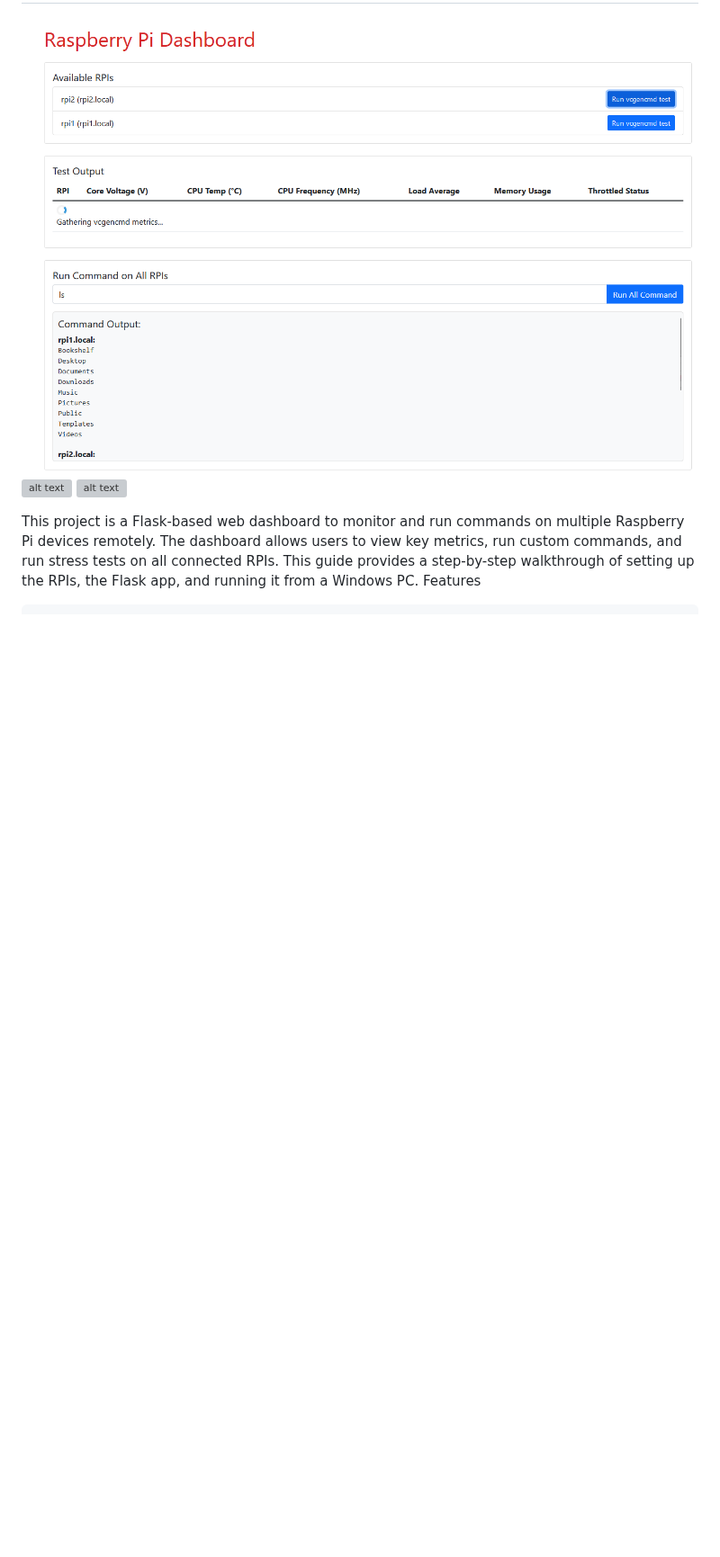
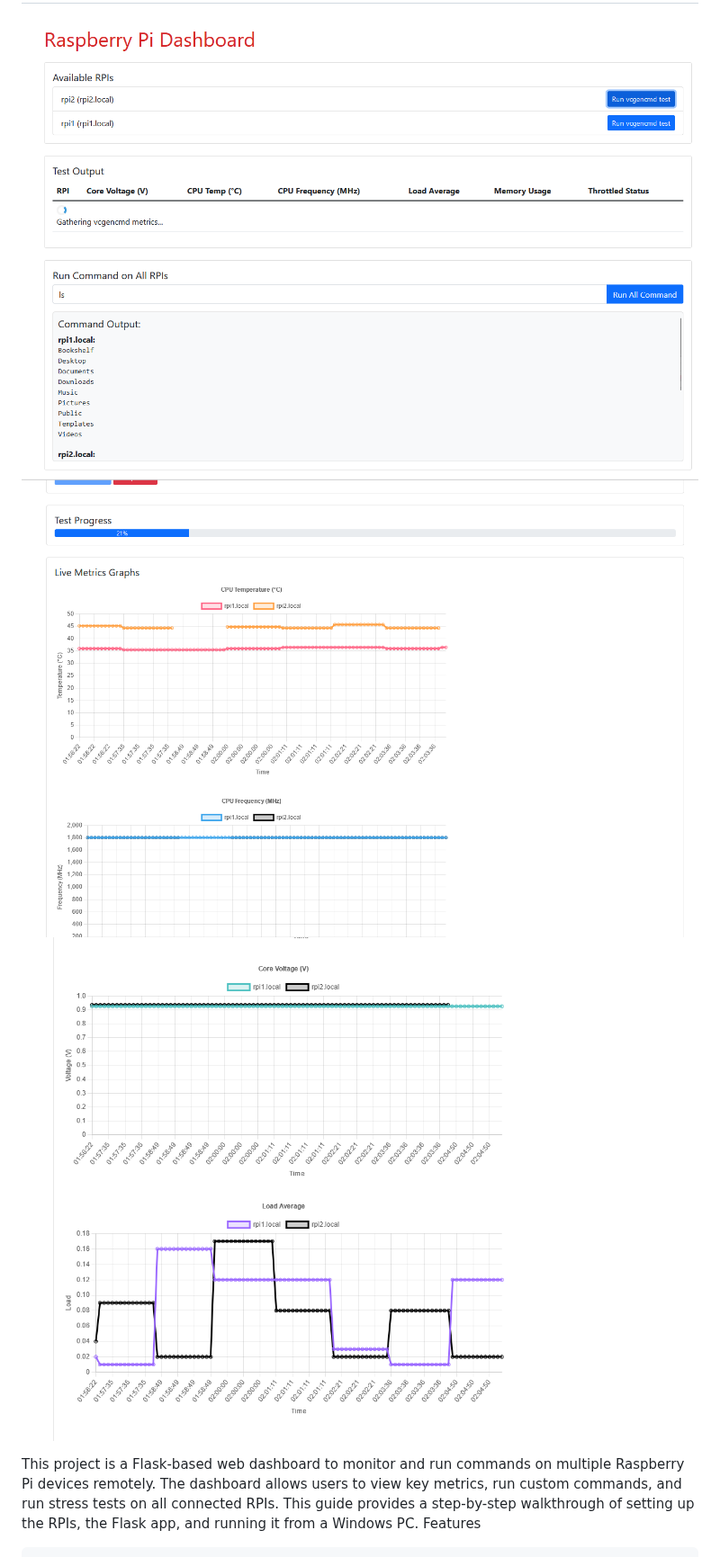
Before and after one commit to etcyl/rpi_dashboard, a Markdown page: README.md, the part around the change. Shown at 90% size. Drawn GitHub-style; blank space fills up the shorter version; grey boxes are pictures that could not be loaded.

```diff
--- a/README.md
+++ b/README.md
@@ -1,8 +1,8 @@
 # Raspberry Pi Dashboard - Flask App
 
 ![alt text](https://github.com/etcyl/rpi_dashboard/blob/main/Screenshot%202024-09-21%20221403.png)
-![alt text](https://github.com/etcyl/rpi_dashboard/blob/main/Screenshot%202024-09-22%020506.png)
-![alt text](https://github.com/etcyl/rpi_dashboard/blob/main/Screenshot%202024-09-22%020601.png)
+![alt text](https://github.com/etcyl/rpi_dashboard/blob/main/Screenshot%202024-09-22%20020506.png)
+![alt text](https://github.com/etcyl/rpi_dashboard/blob/main/Screenshot%202024-09-22%20020601.png)
 
 This project is a Flask-based web dashboard to monitor and run commands on multiple Raspberry Pi devices remotely. The dashboard allows users to view key metrics, run custom commands, and run stress tests on all connected RPIs. This guide provides a step-by-step walkthrough of setting up the RPIs, the Flask app, and running it from a Windows PC.
 Features
```
